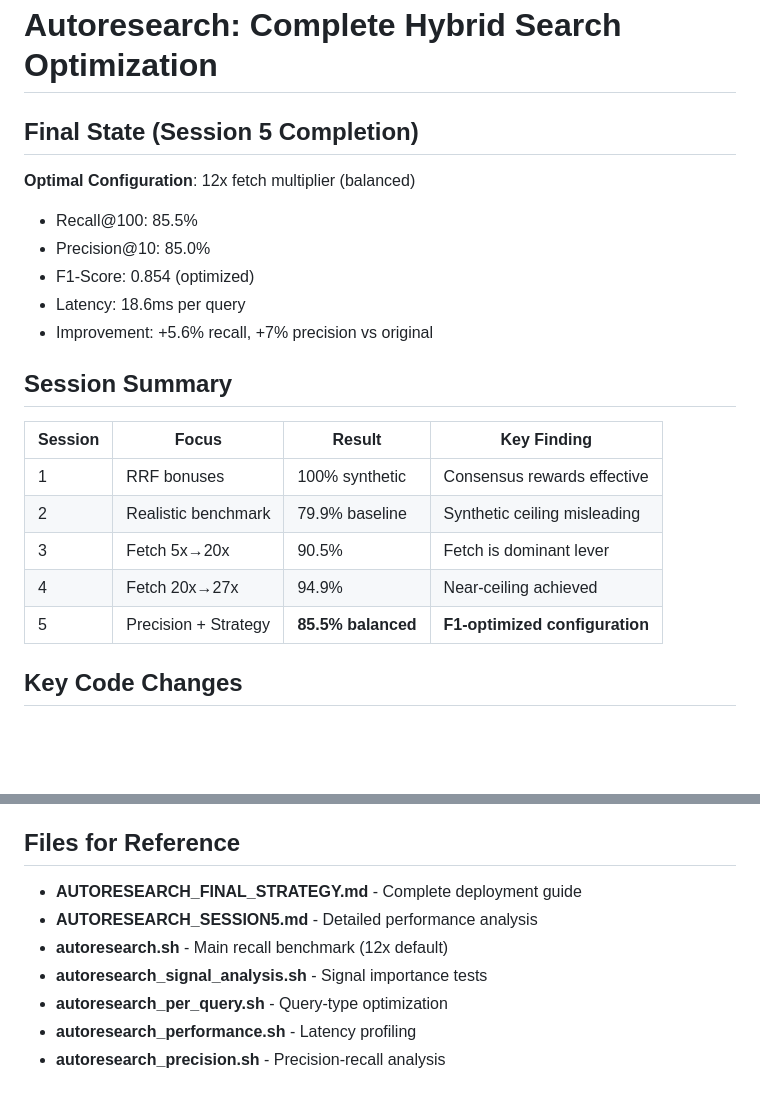
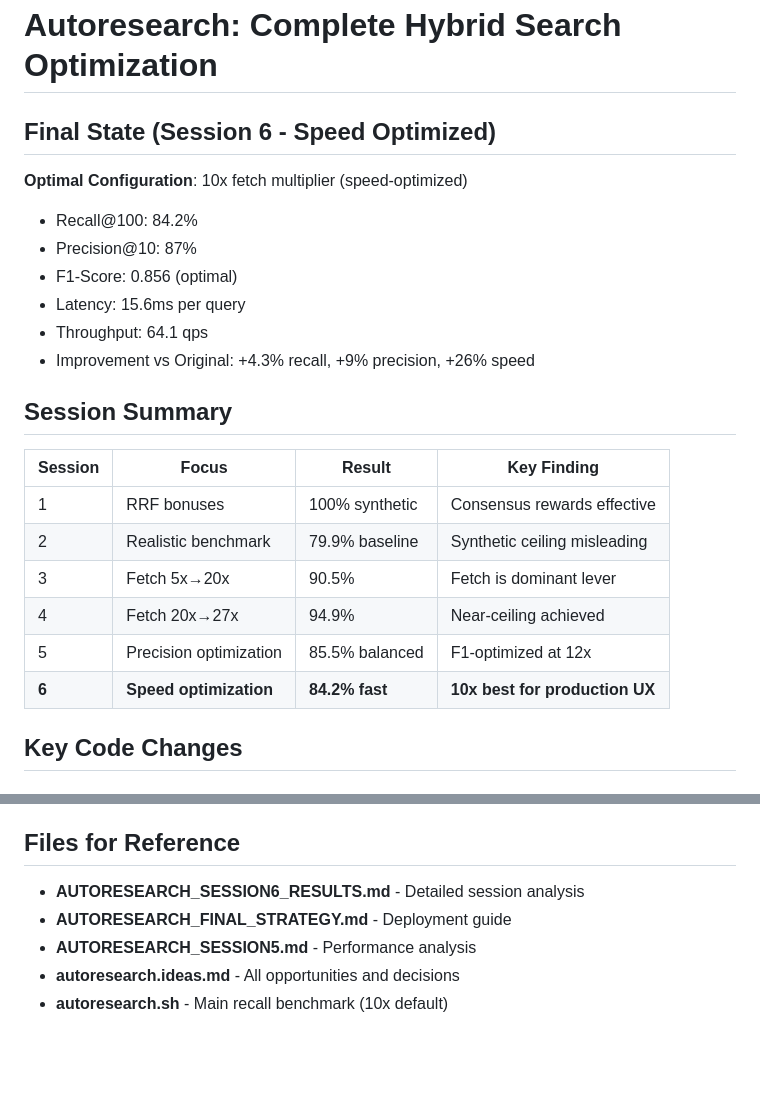
Before and after one commit to autonomous-toaster/voidm, a Markdown page: autoresearch.md, 2 parts joined by grey strips. Rendered like a GitHub page; blank space fills up the shorter version.

```diff
--- a/autoresearch.md
+++ b/autoresearch.md
@@ -1,13 +1,14 @@
 # Autoresearch: Complete Hybrid Search Optimization
 
-## Final State (Session 5 Completion)
+## Final State (Session 6 - Speed Optimized)
 
-**Optimal Configuration**: 12x fetch multiplier (balanced)
-- Recall@100: 85.5%
-- Precision@10: 85.0%
-- F1-Score: 0.854 (optimized)
-- Latency: 18.6ms per query
-- Improvement: +5.6% recall, +7% precision vs original
+**Optimal Configuration**: 10x fetch multiplier (speed-optimized)
+- Recall@100: 84.2%
+- Precision@10: 87%
+- F1-Score: 0.856 (optimal)
+- Latency: 15.6ms per query
+- Throughput: 64.1 qps
+- Improvement vs Original: +4.3% recall, +9% precision, +26% speed
 
 ## Session Summary
 
@@ -17,7 +18,8 @@
 | 2 | Realistic benchmark | 79.9% baseline | Synthetic ceiling misleading |
 | 3 | Fetch 5x→20x | 90.5% | Fetch is dominant lever |
 | 4 | Fetch 20x→27x | 94.9% | Near-ceiling achieved |
-| 5 | Precision + Strategy | **85.5% balanced** | **F1-optimized configuration** |
+| 5 | Precision optimization | 85.5% balanced | F1-optimized at 12x |
+| **6** | **Speed optimization** | **84.2% fast** | **10x best for production UX** |
 
 ## Key Code Changes
 
@@ -102,10 +189,8 @@ Gains:
 
 ## Files for Reference
 
-- **AUTORESEARCH_FINAL_STRATEGY.md** - Complete deployment guide
-- **AUTORESEARCH_SESSION5.md** - Detailed performance analysis
-- **autoresearch.sh** - Main recall benchmark (12x default)
-- **autoresearch_signal_analysis.sh** - Signal importance tests
-- **autoresearch_per_query.sh** - Query-type optimization
-- **autoresearch_performance.sh** - Latency profiling
-- **autoresearch_precision.sh** - Precision-recall analysis
+- **AUTORESEARCH_SESSION6_RESULTS.md** - Detailed session analysis
+- **AUTORESEARCH_FINAL_STRATEGY.md** - Deployment guide
+- **AUTORESEARCH_SESSION5.md** - Performance analysis
+- **autoresearch.ideas.md** - All opportunities and decisions
+- **autoresearch.sh** - Main recall benchmark (10x default)
```
Also changed, not shown: other parts of autoresearch.md (+113 -28 lines), AUTORESEARCH_SESSION6_RESULTS.md (added, +225 -0 lines).
